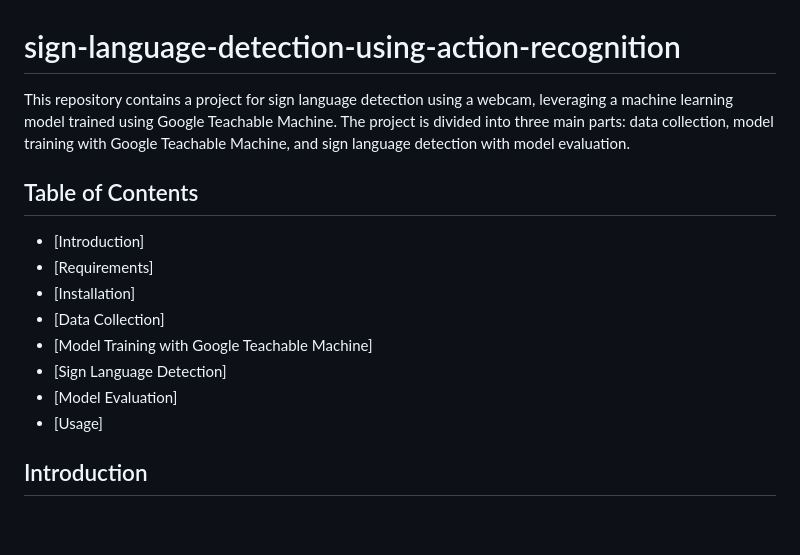
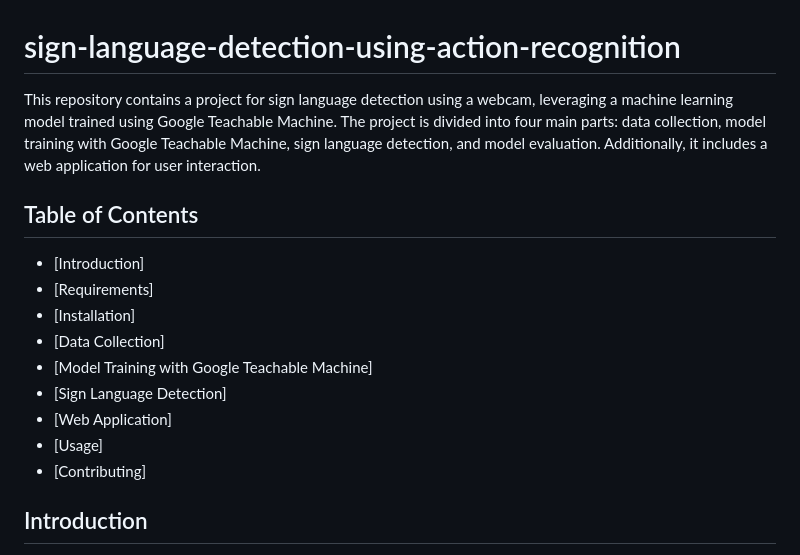
Before and after one commit to azhar707/sign-language-detection-using-action-recognition, a Markdown page: README.md, the part around one of its changes. Rendered like a GitHub page; blank space fills up the shorter version.

```diff
--- a/README.md
+++ b/README.md
@@ -1,6 +1,6 @@
 # sign-language-detection-using-action-recognition
 
-This repository contains a project for sign language detection using a webcam, leveraging a machine learning model trained using Google Teachable Machine. The project is divided into three main parts: data collection, model training with Google Teachable Machine, and sign language detection with model evaluation.
+This repository contains a project for sign language detection using a webcam, leveraging a machine learning model trained using Google Teachable Machine. The project is divided into four main parts: data collection, model training with Google Teachable Machine, sign language detection, and model evaluation. Additionally, it includes a web application for user interaction.
 
 ## Table of Contents
 - [Introduction]
@@ -9,8 +9,9 @@ This repository contains a project for sign language detection using a webcam, l
 - [Data Collection]
 - [Model Training with Google Teachable Machine]
 - [Sign Language Detection]
-- [Model Evaluation]
+- [Web Application]
 - [Usage]
+- [Contributing]
 ## Introduction
 
 This project uses computer vision and machine learning to recognize and classify hand gestures for sign language. The core of the project is built using OpenCV for image processing and a machine learning model trained using Google Teachable Machine for gesture classification.
```
Also changed, not shown: other parts of README.md (+22 -8 lines).
